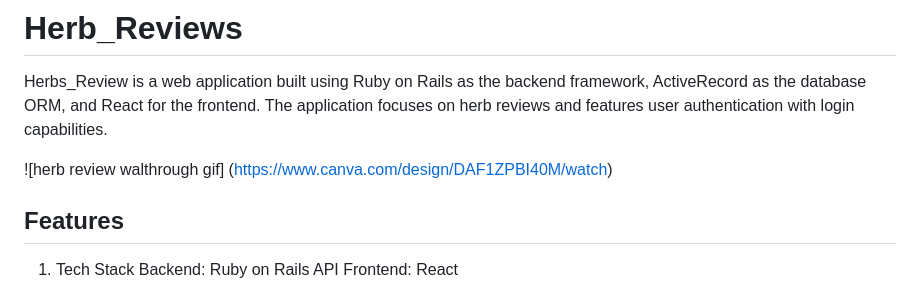
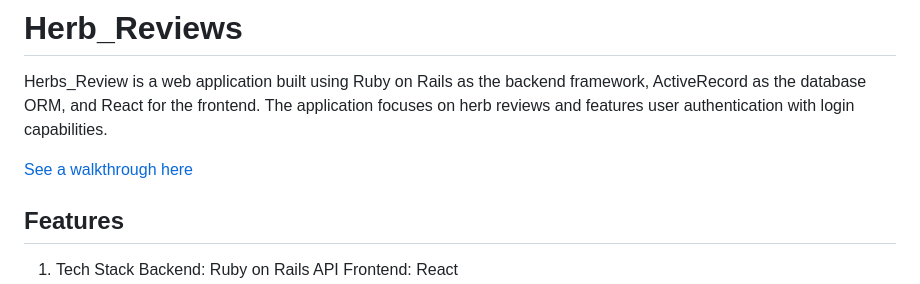
Before and after one commit to avikdal/Herb_Reviews, a Markdown page: README.md, the part around the change. Drawn GitHub-style.

Commit message:
updated readme again

```diff
--- a/README.md
+++ b/README.md
@@ -2,8 +2,7 @@
 
 Herbs_Review is a web application built using Ruby on Rails as the backend framework, ActiveRecord as the database ORM, and React for the frontend. The application focuses on herb reviews and features user authentication with login capabilities.
 
-![herb review walthrough gif]
-(https://www.canva.com/design/DAF1ZPBI40M/watch)
+[See a walkthrough here](https://www.canva.com/design/DAF1ZPBI40M/watch)
 
 ## Features
 
```
